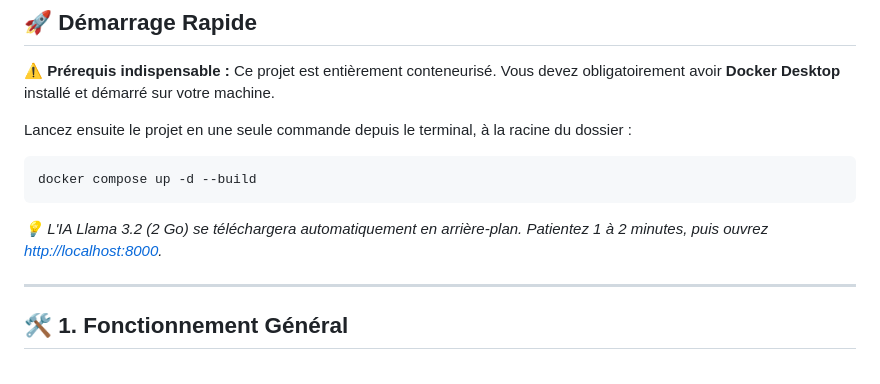
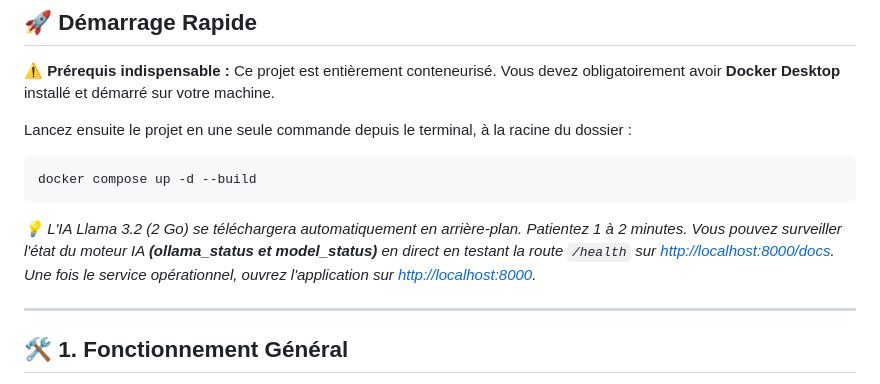
Before and after one commit to pierre-bossetti/VibeSport-Coach-IA, a Markdown page: README.md, the part around the change. GitHub-like rendering.

Commit message:
Update README to include `/health` route for monitoring AI engine status.

````diff
--- a/README.md
+++ b/README.md
@@ -16,8 +16,9 @@ Lancez ensuite le projet en une seule commande depuis le terminal, à la racine
 docker compose up -d --build
 ```
 
-*💡 L'IA Llama 3.2 (2 Go) se téléchargera automatiquement en arrière-plan.
-Patientez 1 à 2 minutes, puis ouvrez [http://localhost:8000](http://localhost:8000).*
+*💡 L'IA Llama 3.2 (2 Go) se téléchargera automatiquement en arrière-plan. Patientez 1 à 2 minutes.
+Vous pouvez surveiller l'état du moteur IA **(ollama_status et model_status)** en direct en testant la route `/health` sur [http://localhost:8000/docs](http://localhost:8000/docs).
+Une fois le service opérationnel, ouvrez l'application sur [http://localhost:8000](http://localhost:8000).*
 
 ---
 
````
